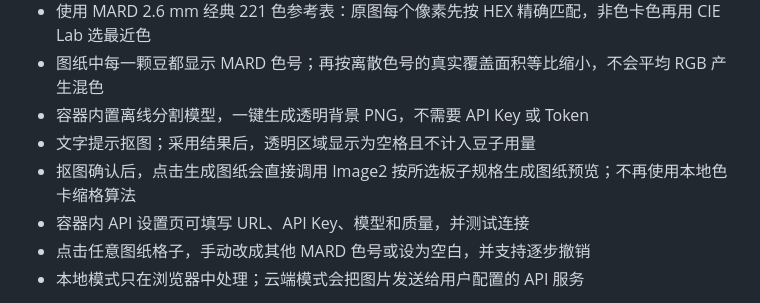
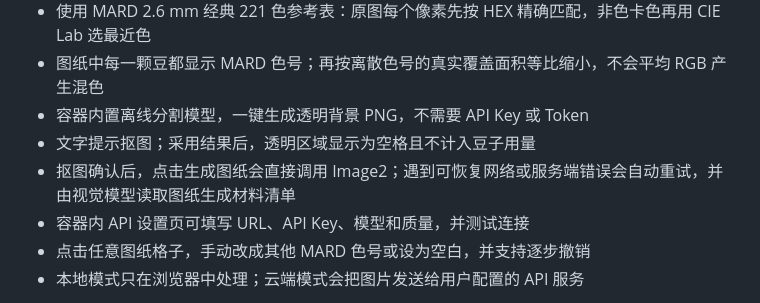
Before and after one commit to michu0126/bead-pattern-generator, a Markdown page: README.md, the part around the change. GitHub-like rendering.

Commit message:
docs: describe retry and AI material extraction

```diff
--- a/README.md
+++ b/README.md
@@ -14,7 +14,7 @@
 - 图纸中每一颗豆都显示 MARD 色号；再按离散色号的真实覆盖面积等比缩小，不会平均 RGB 产生混色
 - 容器内置离线分割模型，一键生成透明背景 PNG，不需要 API Key 或 Token
 - 文字提示抠图；采用结果后，透明区域显示为空格且不计入豆子用量
-- 抠图确认后，点击生成图纸会直接调用 Image2 按所选板子规格生成图纸预览；不再使用本地色卡缩格算法
+- 抠图确认后，点击生成图纸会直接调用 Image2；遇到可恢复网络或服务端错误会自动重试，并由视觉模型读取图纸生成材料清单
 - 容器内 API 设置页可填写 URL、API Key、模型和质量，并测试连接
 - 点击任意图纸格子，手动改成其他 MARD 色号或设为空白，并支持逐步撤销
 - 本地模式只在浏览器中处理；云端模式会把图片发送给用户配置的 API 服务
```
